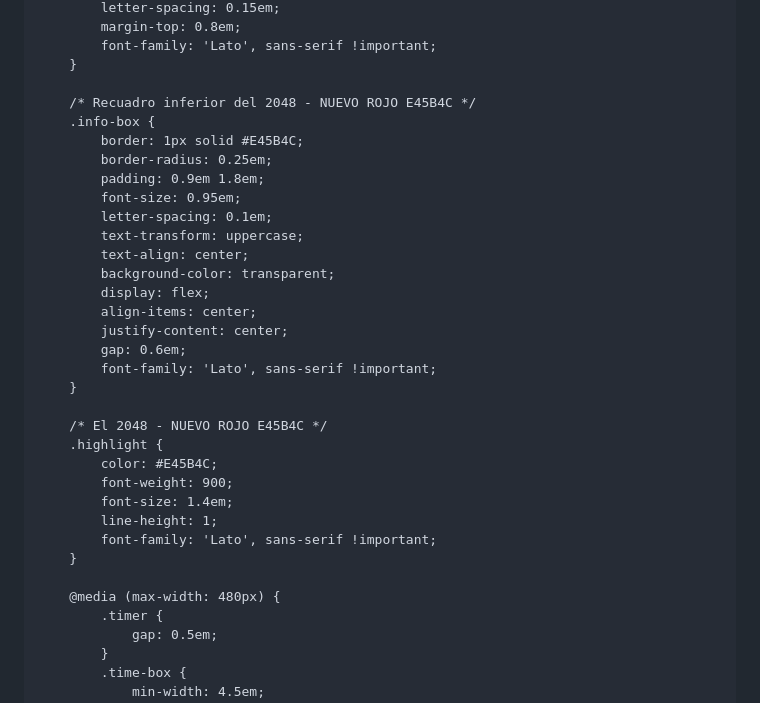
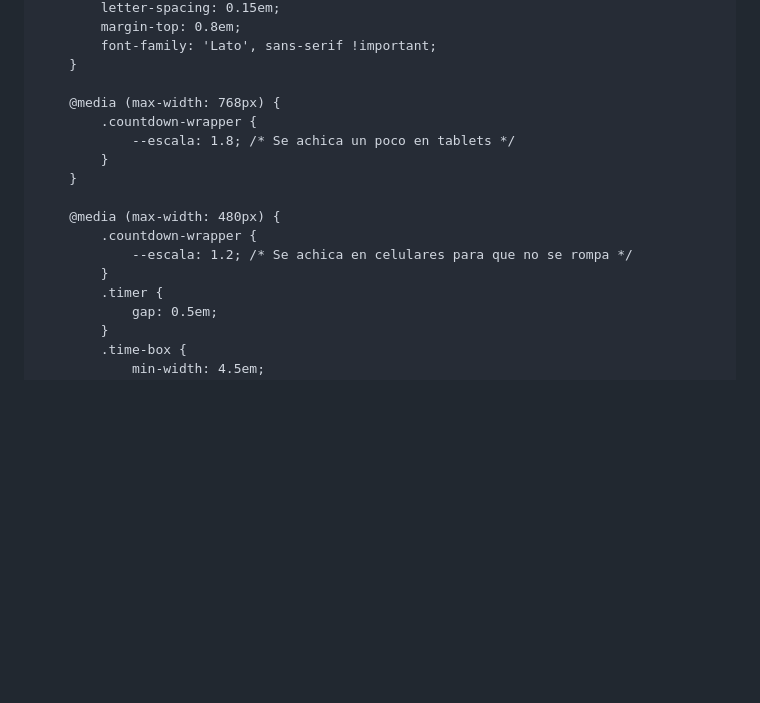
Before and after one commit to tinajuarez555-dev/tinajuarez555-dev.github.io, a Markdown page: README.md, the part around one of its changes. Rendered like a GitHub page; blank space fills up the shorter version.

```diff
--- a/README.md
+++ b/README.md
@@ -83,33 +136,16 @@
             font-family: 'Lato', sans-serif !important;
         }
 
-        /* Recuadro inferior del 2048 - NUEVO ROJO E45B4C */
-        .info-box {
-            border: 1px solid #E45B4C;
-            border-radius: 0.25em;
-            padding: 0.9em 1.8em;
-            font-size: 0.95em;
-            letter-spacing: 0.1em;
-            text-transform: uppercase;
-            text-align: center;
-            background-color: transparent;
-            display: flex;
-            align-items: center;
-            justify-content: center;
-            gap: 0.6em;
-            font-family: 'Lato', sans-serif !important;
-        }
-
-        /* El 2048 - NUEVO ROJO E45B4C */
-        .highlight {
-            color: #E45B4C;
-            font-weight: 900;
-            font-size: 1.4em;
-            line-height: 1;
-            font-family: 'Lato', sans-serif !important;
+        @media (max-width: 768px) {
+            .countdown-wrapper {
+                --escala: 1.8; /* Se achica un poco en tablets */
+            }
         }
 
         @media (max-width: 480px) {
+            .countdown-wrapper {
+                --escala: 1.2; /* Se achica en celulares para que no se rompa */
+            }
             .timer {
                 gap: 0.5em;
             }
```
Also changed, not shown: other parts of README.md (+60 -7 lines).
